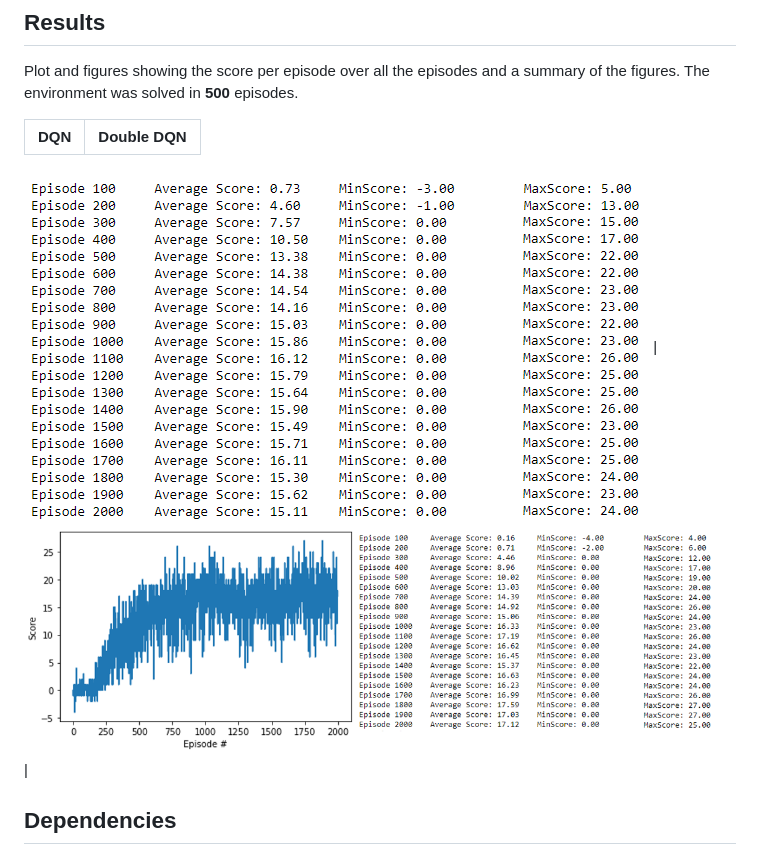
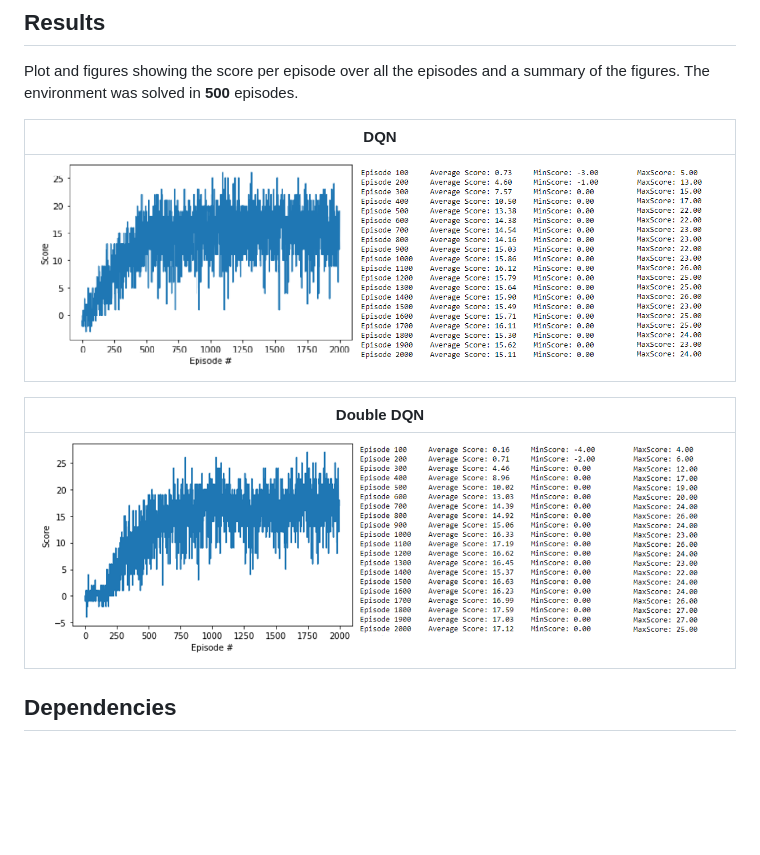
Before and after one commit to JavRodriPM/DRLNN-Project1-BananaCacher, a Markdown page: README.md, the part around the change. Drawn GitHub-style; pictures changed too: misc/dqn_scores.png; blank space fills up the shorter version.

```diff
--- a/README.md
+++ b/README.md
@@ -74,10 +74,13 @@ Several enhancements to the original DQN algorithm have also been incorporated:
 Plot and figures showing the score per episode over all the episodes and a summary of the figures.
 The environment was solved in **500** episodes.
 
- DQN | Double DQN |
--------------------------|-------------------------|
+ DQN |
+-------------------------|
+![dqn-scores](https://github.com/JavRodriPM/DRLNN-Project1-BananaCacher/blob/main/misc/dqn_scores.png) |
 
-![dqn-scores](https://github.com/JavRodriPM/DRLNN-Project1-BananaCacher/blob/main/misc/dqn_scores.png) | ![double-dqn-scores](https://github.com/JavRodriPM/DRLNN-Project1-BananaCacher/blob/main/misc/ddqn_scores.png) |
+Double DQN |
+-------------------------|
+![double-dqn-scores](https://github.com/JavRodriPM/DRLNN-Project1-BananaCacher/blob/main/misc/ddqn_scores.png) |
 
 ## Dependencies
 
```
Also changed, not shown: misc/ddqn_scores - copia.png (deleted).
